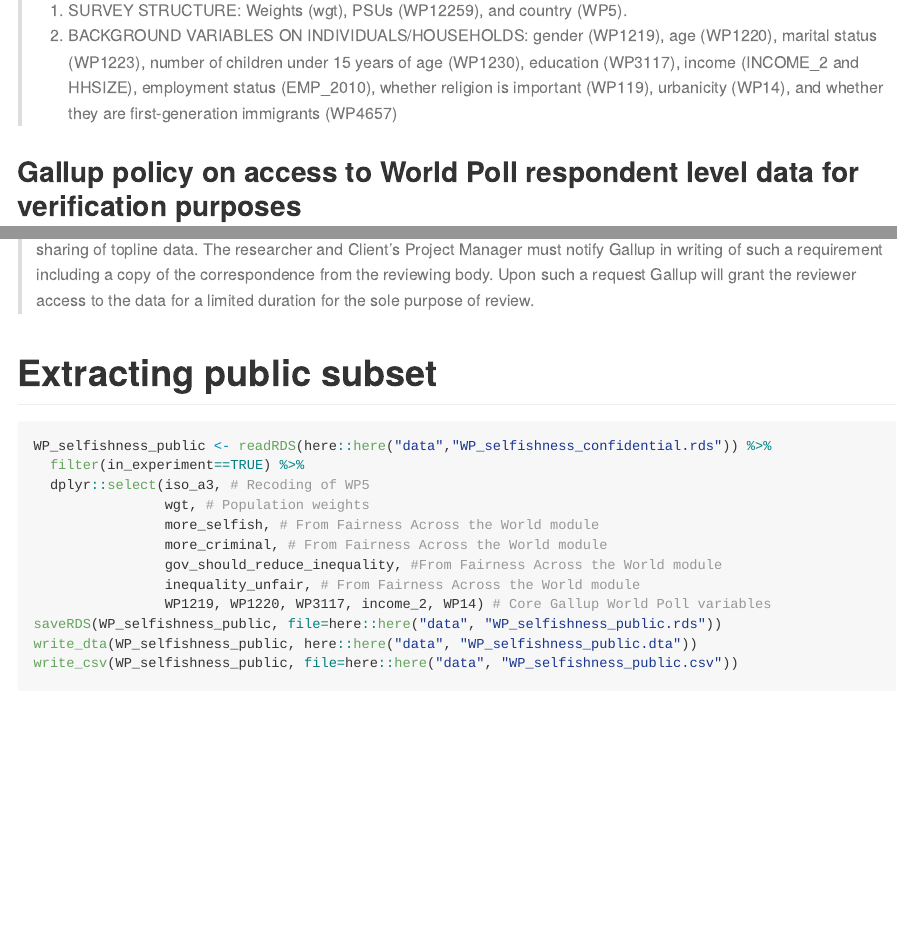
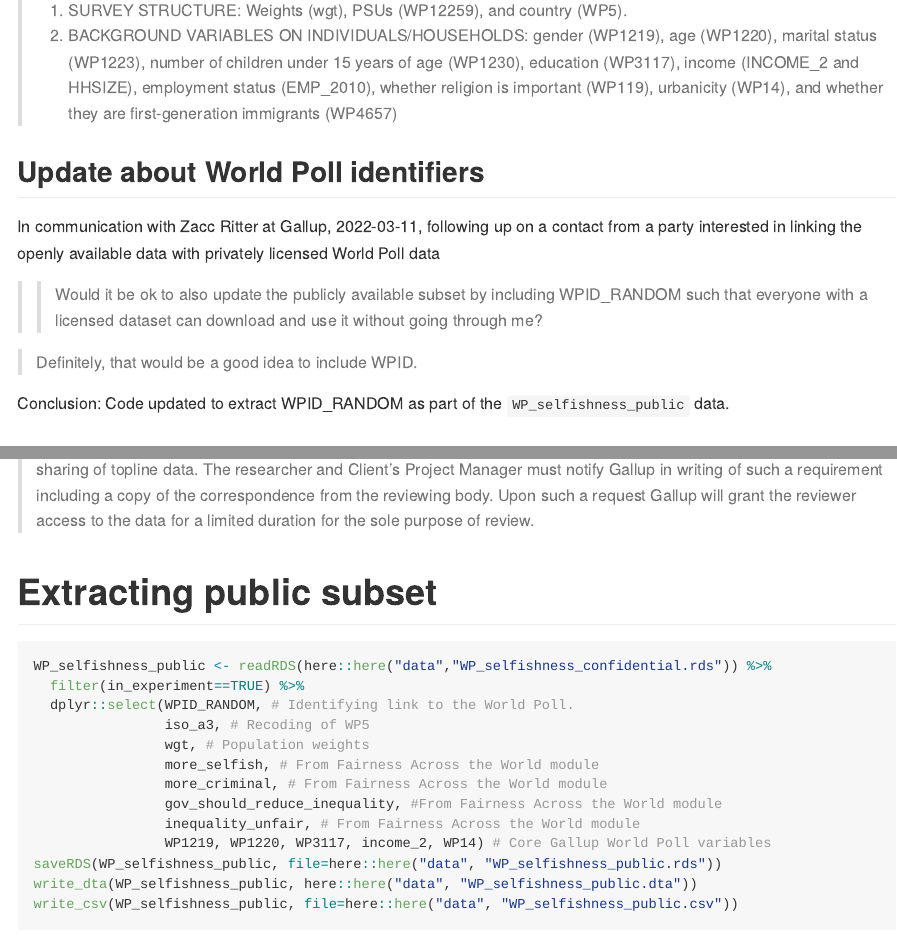
Before and after one commit to FAIR-NHH/BSRI, an R Markdown document (BSRI_extract_data.Rmd): the page in a window 1100 px wide, from 740 px down, and a second part further down, joined at a grey line. Rendered offline with R 4.5, knitr and Pandoc, with nearby package versions; the code chunks are not run, so their results and figures are left out.

Commit message:
Updated public dataset with WPID_RANDOM to allow linking to licensed Gallup World Poll data.

````diff
--- a/BSRI_extract_data.Rmd
+++ b/BSRI_extract_data.Rmd
@@ -50,6 +50,21 @@
 >     important (WP119), urbanicity (WP14), and whether they are
 >     first-generation immigrants (WP4657)
 
+## Update about World Poll identifiers
+
+In communication with Zacc Ritter at Gallup, 2022-03-11, following up on a contact
+from a party interested in linking the openly available data with privately
+licensed World Poll data
+
+> > Would it be ok to also update the publicly available subset by including WPID_RANDOM such that everyone with a licensed dataset can download and use it
+without going through me?
+
+> Definitely, that would be a good idea to include WPID.
+
+Conclusion: Code updated to extract WPID_RANDOM as part of the `WP_selfishness_public` data.
+
+
+
 ## Gallup policy on access to World Poll respondent level data for verification purposes
 
 From communication with Zacc Ritter (Gallup), March 9, 2021:
@@ -70,7 +85,8 @@
 ```{r}
 WP_selfishness_public <- readRDS(here::here("data","WP_selfishness_confidential.rds")) %>%
   filter(in_experiment==TRUE) %>%
-  dplyr::select(iso_a3, # Recoding of WP5
+  dplyr::select(WPID_RANDOM, # Identifying link to the World Poll.
+                iso_a3, # Recoding of WP5
                 wgt, # Population weights
                 more_selfish, # From Fairness Across the World module
                 more_criminal, # From Fairness Across the World module
````
Also changed, not shown: BSRI_extract_data.md, data/readme.html (added), data/readme.md.
